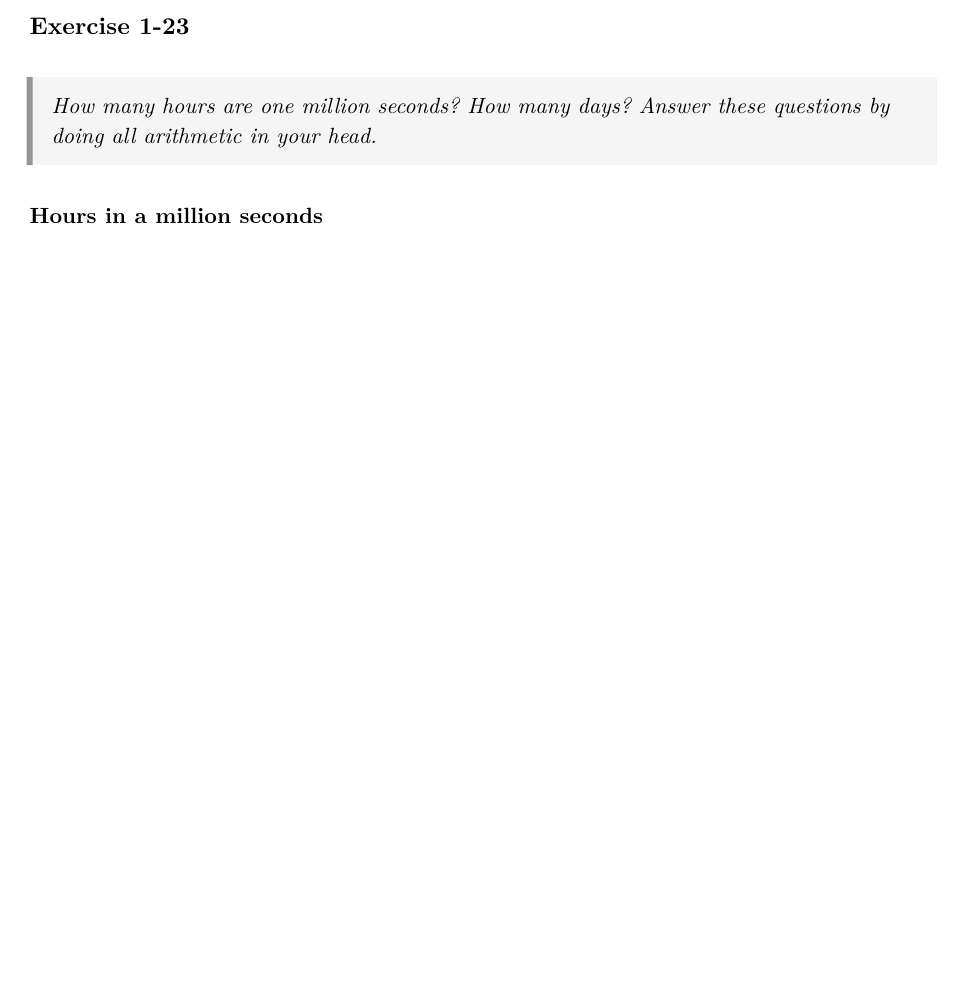
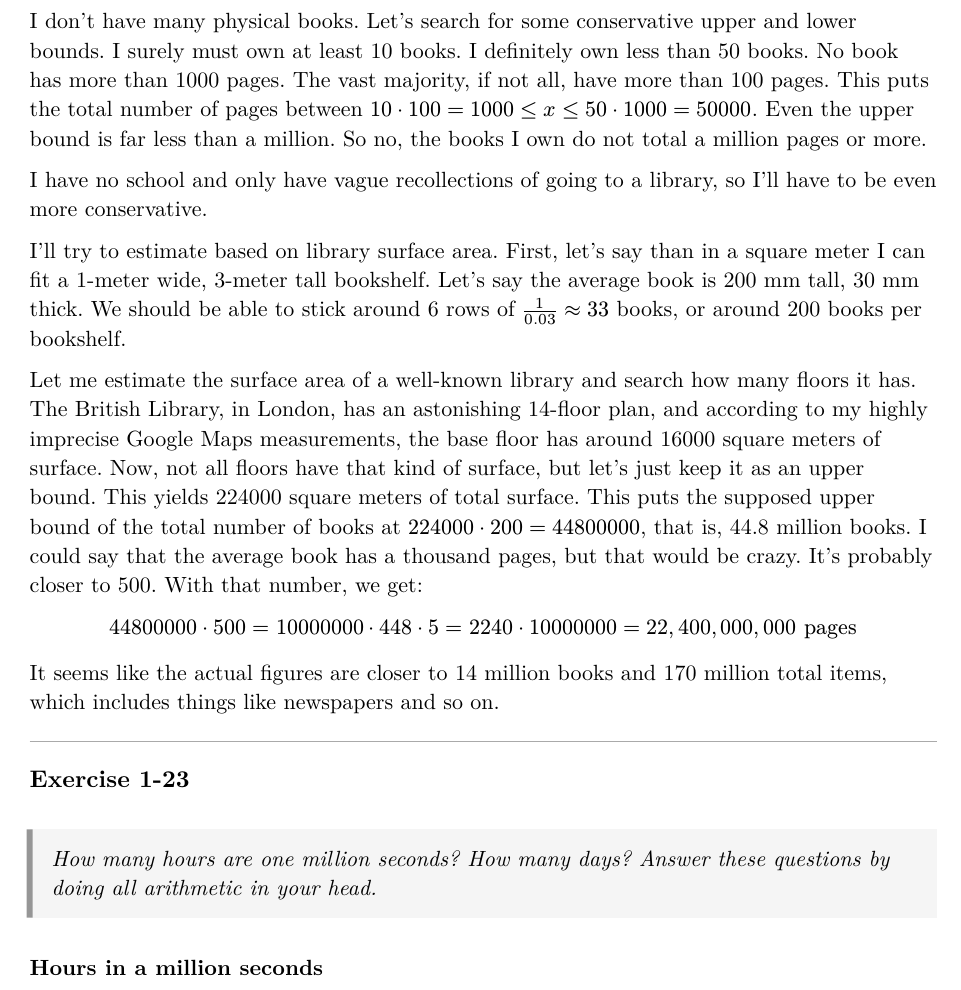
Before and after one commit to ftambara/tdam, a Typst document (ch01/exercises/main.typ, which reads ch01/exercises/ex1-21.typ): part of page 12 of 12 before the commit and part of page 12 of 13 after it, cut at the place of the change, the shorter picture padded with empty space. The pictures show the PDF file ch01/exercises/main.pdf that the author committed with the source.

Commit message:
Add exercise 1-21 solution

```diff
--- a/ch01/exercises/ex1-21.typ
+++ b/ch01/exercises/ex1-21.typ
@@ -4,3 +4,34 @@
   Do all the books you own total at least one million pages? How many total
   pages are stored in your school library?
 ]
+
+I don't have many physical books. Let's search for some conservative upper and lower bounds.
+I surely must own at least 10 books. I definitely own less than 50 books. No book has more
+than 1000 pages. The vast majority, if not all, have more than 100 pages.
+This puts the total number of pages between $10 dot 100 = 1000 <= x <= 50 dot 1000 = 50000$.
+Even the upper bound is far less than a million. So no, the books I own do not total a million
+pages or more.
+
+I have no school and only have vague recollections of going to a library, so I'll have to be even
+more conservative.
+
+I'll try to estimate based on library surface area.
+First, let's say than in a square meter I can fit a 1-meter wide, 3-meter tall bookshelf.
+Let's say the average book is 200 mm tall, 30 mm thick.
+We should be able to stick around 6 rows of $1 / (0.03) approx 33$ books,
+or around 200 books per bookshelf.
+
+Let me estimate the surface area of a well-known library and search how many floors it has.
+The British Library, in London, has an astonishing 14-floor plan, and according to my highly
+imprecise Google Maps measurements, the base floor has around 16000 square meters of surface.
+Now, not all floors have that kind of surface, but let's just keep it as an upper bound.
+This yields 224000 square meters of total surface.
+This puts the supposed upper bound of the total number of books at $224000 dot 200 = 44800000$,
+that is, 44.8 million books.
+I could say that the average book has a thousand pages, but that would be crazy. It's probably closer
+to 500. With that number, we get:
+
+$ 44800000 dot 500 = 10000000 dot 448 dot 5 = 2240 dot 10000000 = 22,400,000,000 "pages" $
+
+It seems like the actual figures are closer to 14 million books and 170 million total items,
+which includes things like newspapers and so on.
--- a/ch01/exercises/main.typ
+++ b/ch01/exercises/main.typ
@@ -637,7 +637,36 @@ $qed$
   pages are stored in your school library?
 ]
 
+I don't have many physical books. Let's search for some conservative upper and lower bounds.
+I surely must own at least 10 books. I definitely own less than 50 books. No book has more
+than 1000 pages. The vast majority, if not all, have more than 100 pages.
+This puts the total number of pages between $10 dot 100 = 1000 <= x <= 50 dot 1000 = 50000$.
+Even the upper bound is far less than a million. So no, the books I own do not total a million
+pages or more.
 
+I have no school and only have vague recollections of going to a library, so I'll have to be even
+more conservative.
+
+I'll try to estimate based on library surface area.
+First, let's say than in a square meter I can fit a 1-meter wide, 3-meter tall bookshelf.
+Let's say the average book is 200 mm tall, 30 mm thick.
+We should be able to stick around 6 rows of $1 / (0.03) approx 33$ books,
+or around 200 books per bookshelf.
+
+Let me estimate the surface area of a well-known library and search how many floors it has.
+The British Library, in London, has an astonishing 14-floor plan, and according to my highly
+imprecise Google Maps measurements, the base floor has around 16000 square meters of surface.
+Now, not all floors have that kind of surface, but let's just keep it as an upper bound.
+This yields 224000 square meters of total surface.
+This puts the supposed upper bound of the total number of books at $224000 dot 200 = 44800000$,
+that is, 44.8 million books.
+I could say that the average book has a thousand pages, but that would be crazy. It's probably closer
+to 500. With that number, we get:
+
+$ 44800000 dot 500 = 10000000 dot 448 dot 5 = 2240 dot 10000000 = 22,400,000,000 "pages" $
+
+It seems like the actual figures are closer to 14 million books and 170 million total items,
+which includes things like newspapers and so on.
 ]
 
 
```
Also changed, not shown: ch01/exercises/main.pdf.
